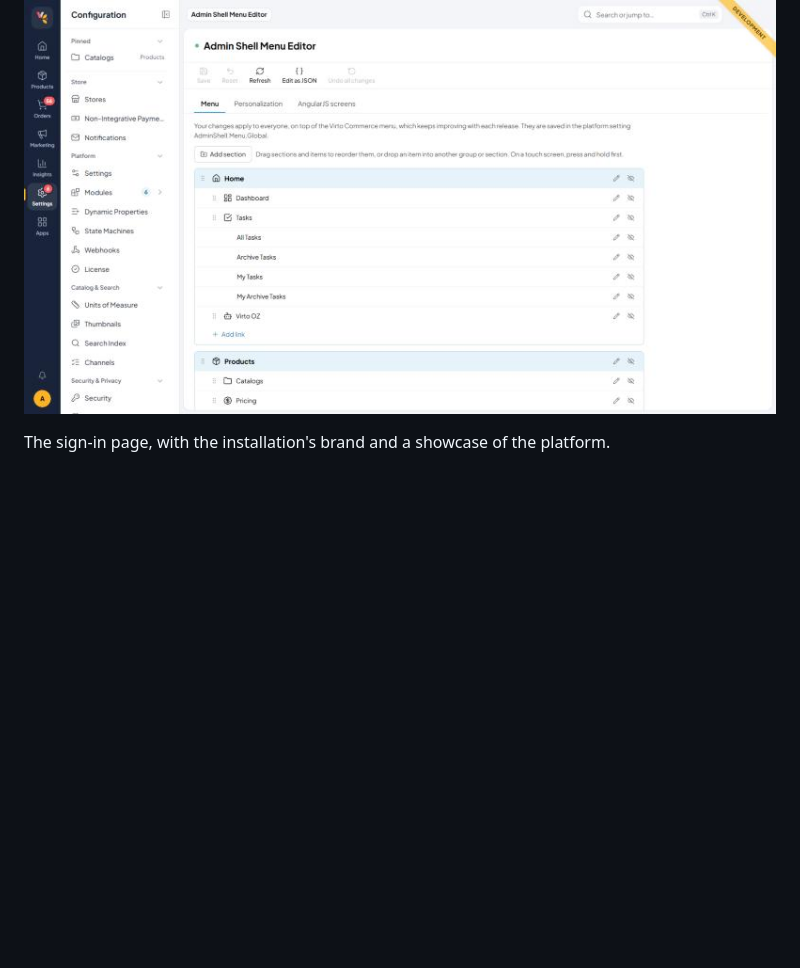
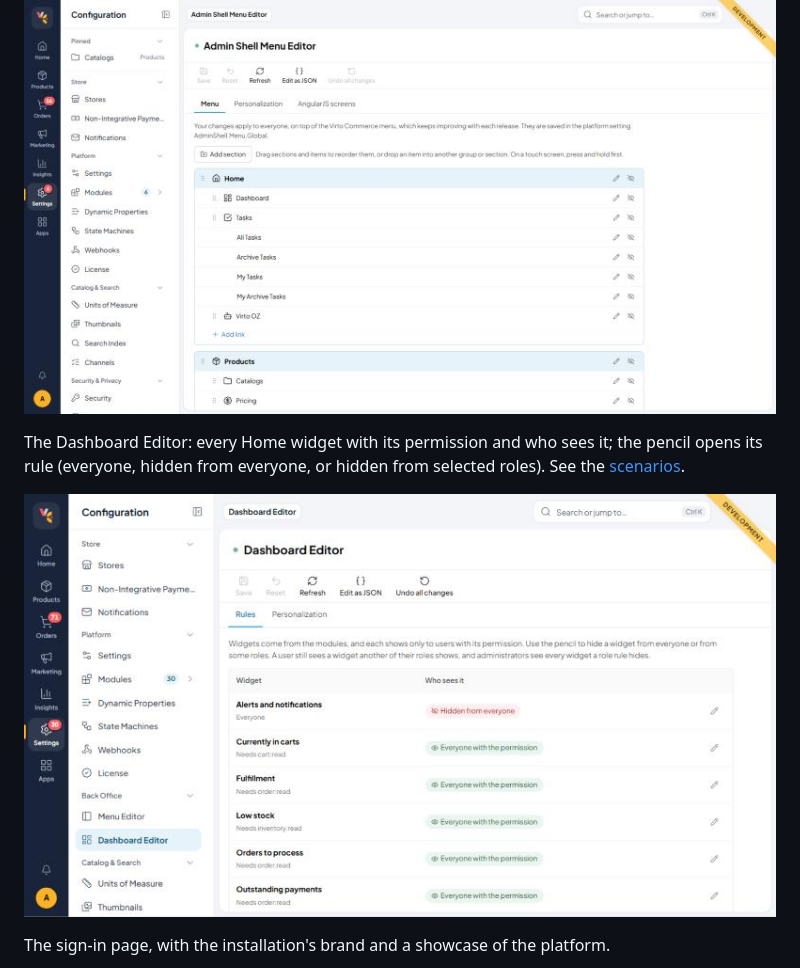
Before and after one commit to VirtoCommerce/vc-module-admin-shell, a Markdown page: README.md, the part around the change. Drawn GitHub-style; pictures changed too: docs/images/dashboard-editor-rules.jpg (added); blank space fills up the shorter version.

```diff
--- a/README.md
+++ b/README.md
@@ -17,6 +17,10 @@ An order open beside the Orders list, with its widgets (payments, shipments, add
 The Menu Editor: sections and items to reorder, rename and hide, saved as the global menu patch.
 
 ![The Menu Editor](docs/images/menu-editor.jpg)
+
+The Dashboard Editor: every Home widget with its permission and who sees it; the pencil opens its rule (everyone, hidden from everyone, or hidden from selected roles). See the [scenarios](docs/dashboard-widgets.md#scenarios).
+
+![The Dashboard Editor](docs/images/dashboard-editor-rules.jpg)
 
 The sign-in page, with the installation's brand and a showcase of the platform.
 
```
Also changed, not shown: docs/README.md (+1 -0 lines), docs/dashboard-widgets.md (+58 -2 lines), docs/images/dashboard-customize-everyone.jpg (added), docs/images/dashboard-editor-json.jpg (added), docs/images/dashboard-editor-personalization.jpg (added), docs/images/dashboard-editor-rule.jpg (added).
